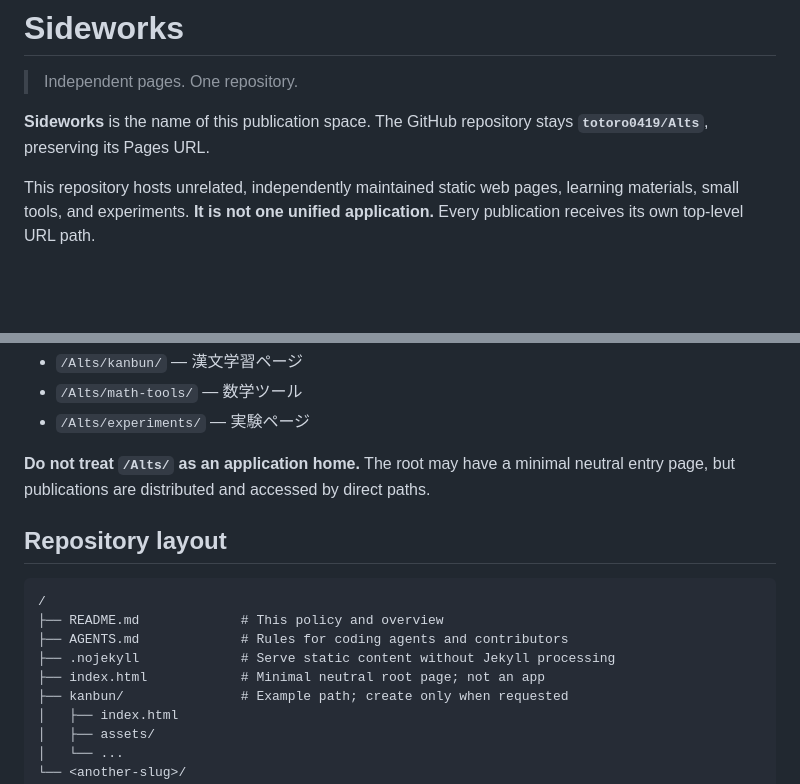
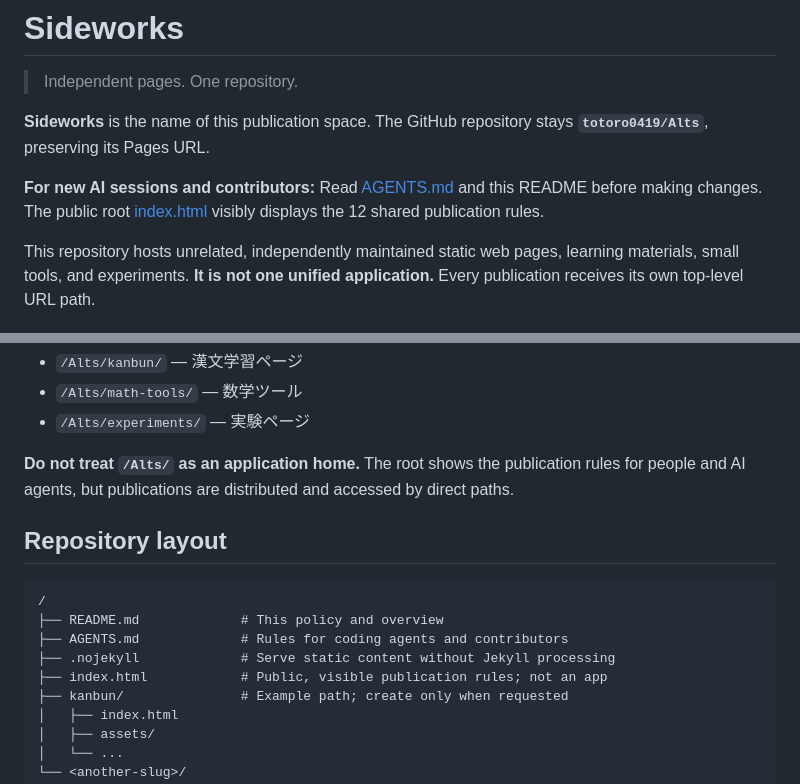
Before and after one commit to totoro0419/Alts, a Markdown page: README.md, 2 parts joined by grey strips. Rendered like a GitHub page; blank space fills up the shorter version.

Commit message:
docs: point contributors and AI sessions to visible root publication rules

```diff
--- a/README.md
+++ b/README.md
@@ -3,6 +3,8 @@
 > Independent pages. One repository.
 
 **Sideworks** is the name of this publication space. The GitHub repository stays **`totoro0419/Alts`**, preserving its Pages URL.
+
+**For new AI sessions and contributors:** Read [AGENTS.md](./AGENTS.md) and this README before making changes. The public root [index.html](./index.html) visibly displays the 12 shared publication rules.
 
 This repository hosts unrelated, independently maintained static web pages, learning materials, small tools, and experiments. **It is not one unified application.** Every publication receives its own top-level URL path.
 
@@ -20,7 +22,7 @@ Examples (illustrative; not yet published):
 - `/Alts/math-tools/` — 数学ツール
 - `/Alts/experiments/` — 実験ページ
 
-**Do not treat `/Alts/` as an application home.** The root may have a minimal neutral entry page, but publications are distributed and accessed by direct paths.
+**Do not treat `/Alts/` as an application home.** The root shows the publication rules for people and AI agents, but publications are distributed and accessed by direct paths.
 
 ## Repository layout
 
@@ -29,7 +31,7 @@ Examples (illustrative; not yet published):
 ├── README.md             # This policy and overview
 ├── AGENTS.md             # Rules for coding agents and contributors
 ├── .nojekyll             # Serve static content without Jekyll processing
-├── index.html            # Minimal neutral root page; not an app
+├── index.html            # Public, visible publication rules; not an app
 ├── kanbun/               # Example path; create only when requested
 │   ├── index.html
 │   ├── assets/
```
